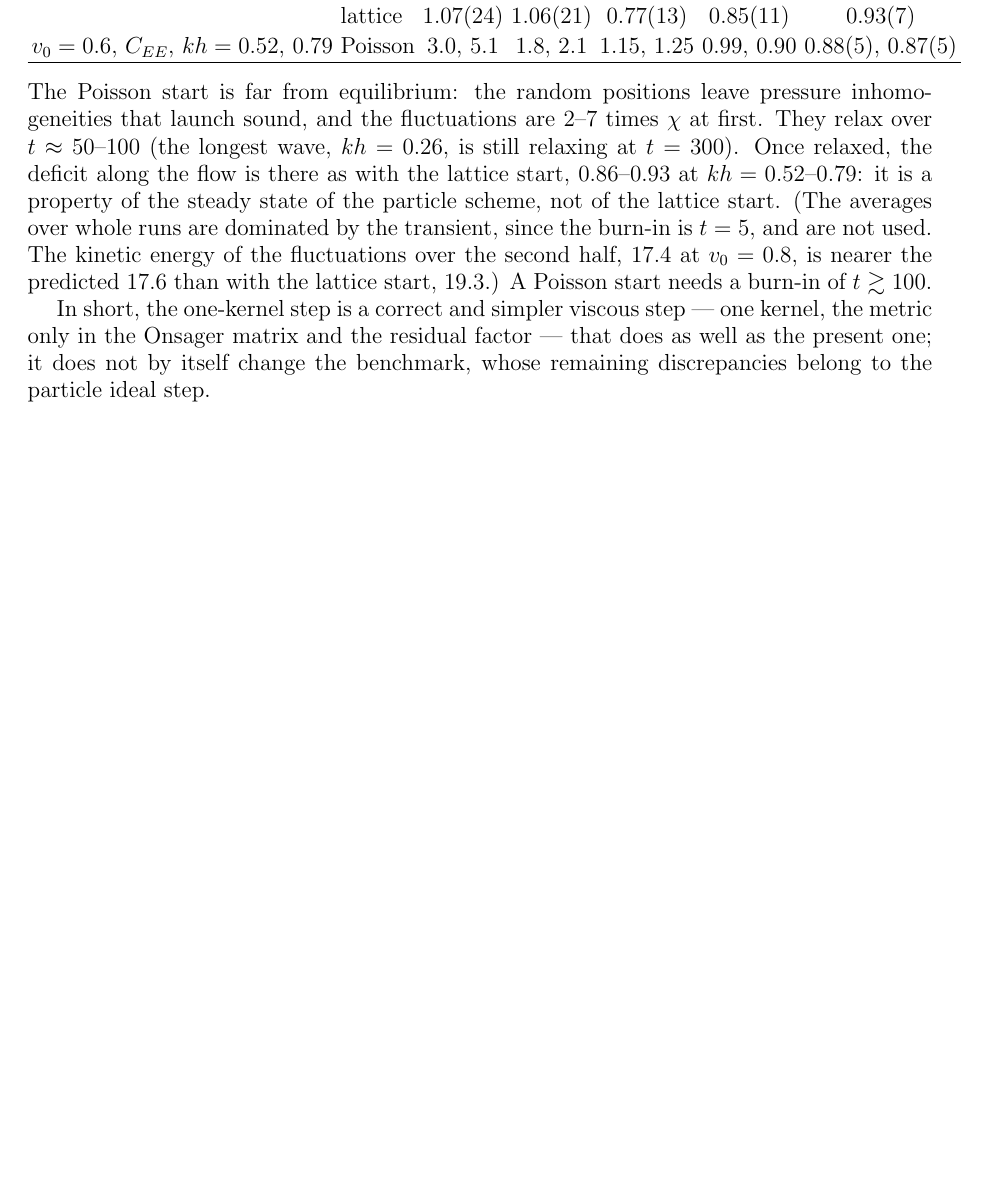
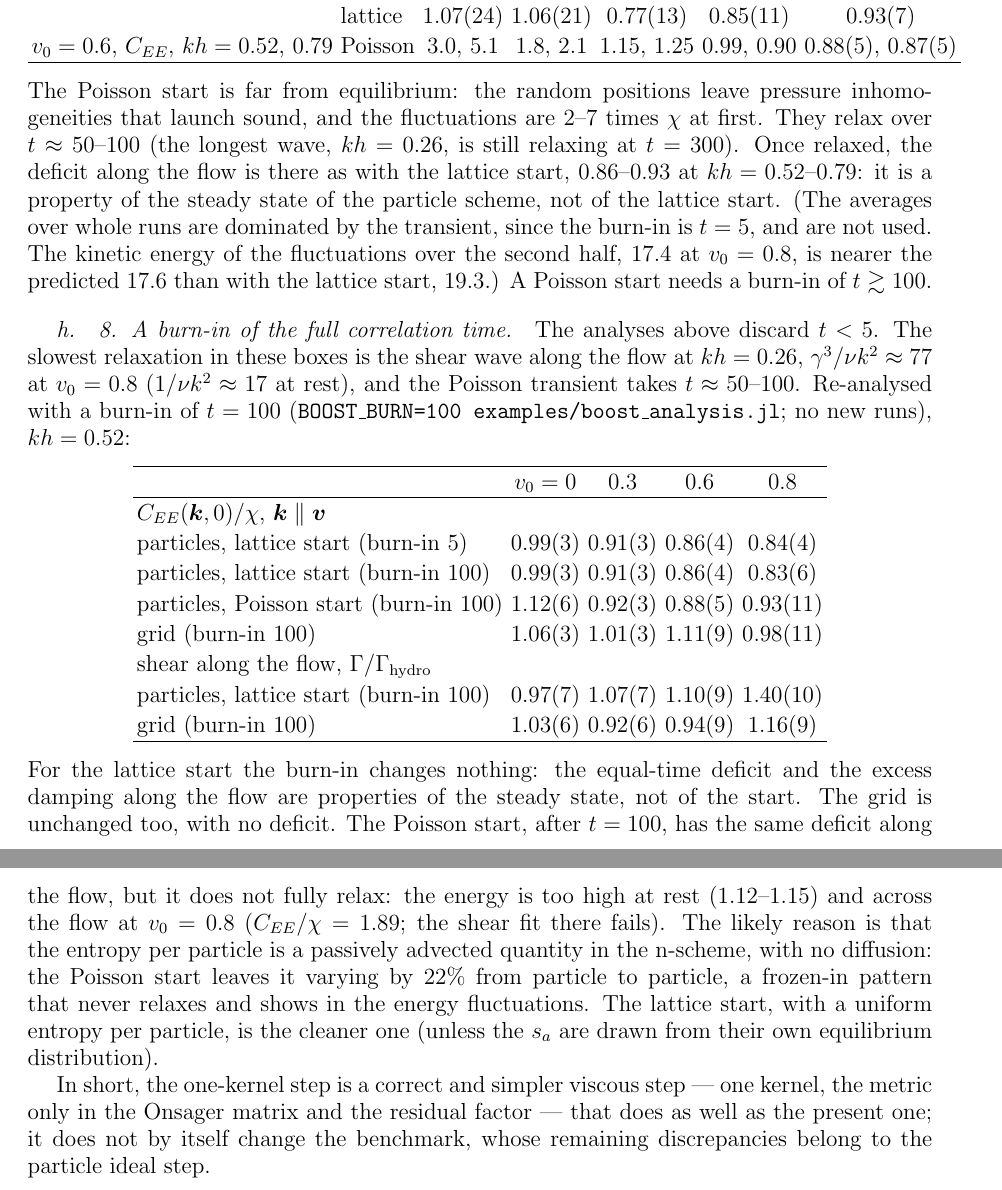
Before and after one commit to derek-teaney/stochastic-sph, a LaTeX paper (docs/commonkernel.tex): part of page 9 of 15 before the commit and two parts of pages 9 and 10 of 16 after it, the two joined at a grey line, cut so that both start at the same text, the shorter picture padded with empty space. Compiled offline with pdfLaTeX.

Commit message:
commonkernel.tex: a burn-in of t = 100 (BOOST_BURN) — the lattice-start results are steady state; the Poisson start leaves a frozen-in variation of the entropy per particle; boost_analysis: BOOST_BURN
Co-Authored-By: Claude Opus 5.5 <noreply@anthropic.com>

```diff
--- a/docs/commonkernel.tex
+++ b/docs/commonkernel.tex
@@ -423,6 +423,34 @@ $0.86$--$0.93$ at $kh=0.52$--$0.79$: it is a property of the steady state of the
 kinetic energy of the fluctuations over the second half, $17.4$ at $v_0=0.8$, is nearer the predicted $17.6$ than with
 the lattice start, $19.3$.)  A Poisson start needs a burn-in of $t\gtrsim100$.
 
+\paragraph{8. A burn-in of the full correlation time.}  The analyses above discard $t<5$.  The slowest relaxation in
+these boxes is the shear wave along the flow at $kh=0.26$, $\gamma^3/\nu k^2\approx77$ at $v_0=0.8$ ($1/\nu k^2\approx17$ at rest), and the
+Poisson transient takes $t\approx50$--$100$.  Re-analysed with a burn-in of $t=100$ (\texttt{BOOST\_BURN=100 examples/boost\_analysis.jl};
+no new runs), $kh=0.52$:
+\begin{center}
+\begin{tabular}{lcccc}
+\hline
+ & $v_0=0$ & $0.3$ & $0.6$ & $0.8$ \\ \hline
+\multicolumn{5}{l}{$C_{EE}(\bm k,0)/\chi$, $\bm k\parallel\bm v$} \\
+particles, lattice start (burn-in 5) & $0.99(3)$ & $0.91(3)$ & $0.86(4)$ & $0.84(4)$ \\
+particles, lattice start (burn-in 100) & $0.99(3)$ & $0.91(3)$ & $0.86(4)$ & $0.83(6)$ \\
+particles, Poisson start (burn-in 100) & $1.12(6)$ & $0.92(3)$ & $0.88(5)$ & $0.93(11)$ \\
+grid (burn-in 100) & $1.06(3)$ & $1.01(3)$ & $1.11(9)$ & $0.98(11)$ \\
+\multicolumn{5}{l}{shear along the flow, $\Gamma/\Gamma_{\rm hydro}$} \\
+particles, lattice start (burn-in 100) & $0.97(7)$ & $1.07(7)$ & $1.10(9)$ & $1.40(10)$ \\
+grid (burn-in 100) & $1.03(6)$ & $0.92(6)$ & $0.94(9)$ & $1.16(9)$ \\
+\hline
+\end{tabular}
+\end{center}
+For the lattice start the burn-in changes nothing: the equal-time deficit and the excess damping along the
+flow are properties of the steady state, not of the start.  The grid is unchanged too, with no deficit.  The
+Poisson start, after $t=100$, has the same deficit along the flow, but it does not fully relax: the energy is too
+high at rest ($1.12$--$1.15$) and across the flow at $v_0=0.8$ ($C_{EE}/\chi=1.89$; the shear fit there fails).  The likely reason
+is that the entropy per particle is a passively advected quantity in the n-scheme, with no diffusion: the
+Poisson start leaves it varying by $22\%$ from particle to particle, a frozen-in pattern that never relaxes and shows
+in the energy fluctuations.  The lattice start, with a uniform entropy per particle, is the cleaner one (unless the
+$s_a$ are drawn from their own equilibrium distribution).
+
 In short, the one-kernel step is a correct and simpler viscous step --- one kernel, the metric only in the
 Onsager matrix and the residual factor --- that does as well as the present one; it does not by itself change
 the benchmark, whose remaining discrepancies belong to the particle ideal step.
```
Also changed, not shown: 1 other file.
